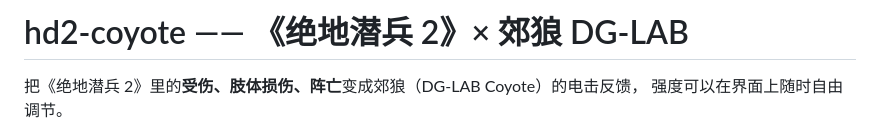
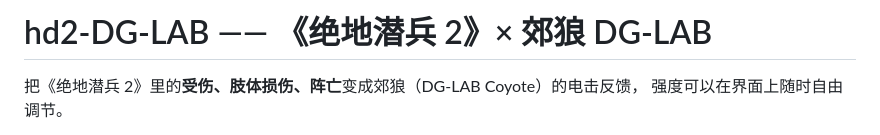
Before and after one commit to cion771/HD2-DG-LAB, a Markdown page: README.md, the part around the change. Drawn GitHub-style.

```diff
--- a/README.md
+++ b/README.md
@@ -1,4 +1,4 @@
-# hd2-coyote —— 《绝地潜兵 2》× 郊狼 DG-LAB
+# hd2-DG-LAB —— 《绝地潜兵 2》× 郊狼 DG-LAB
 
 把《绝地潜兵 2》里的**受伤、肢体损伤、阵亡**变成郊狼（DG-LAB Coyote）的电击反馈，
 强度可以在界面上随时自由调节。
```
